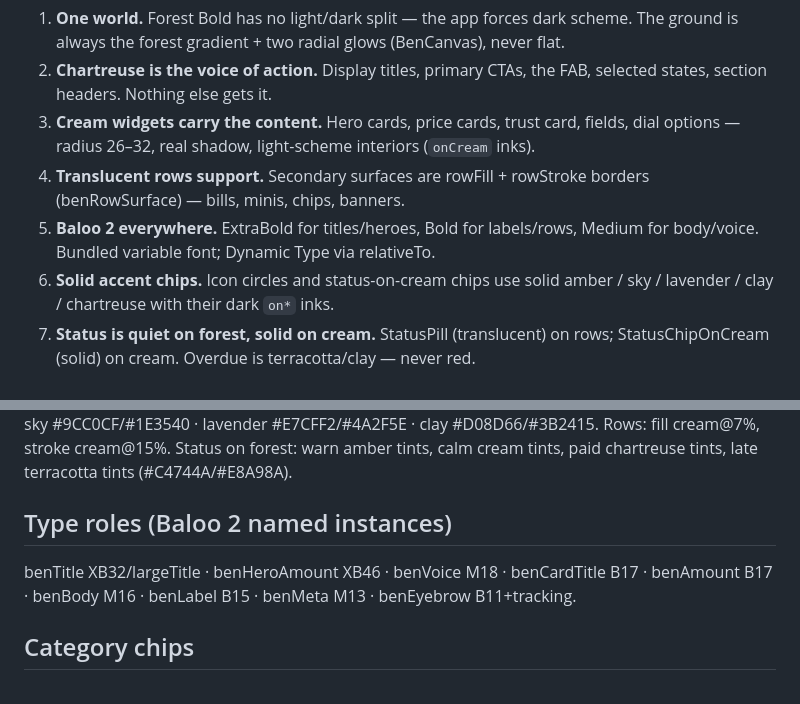
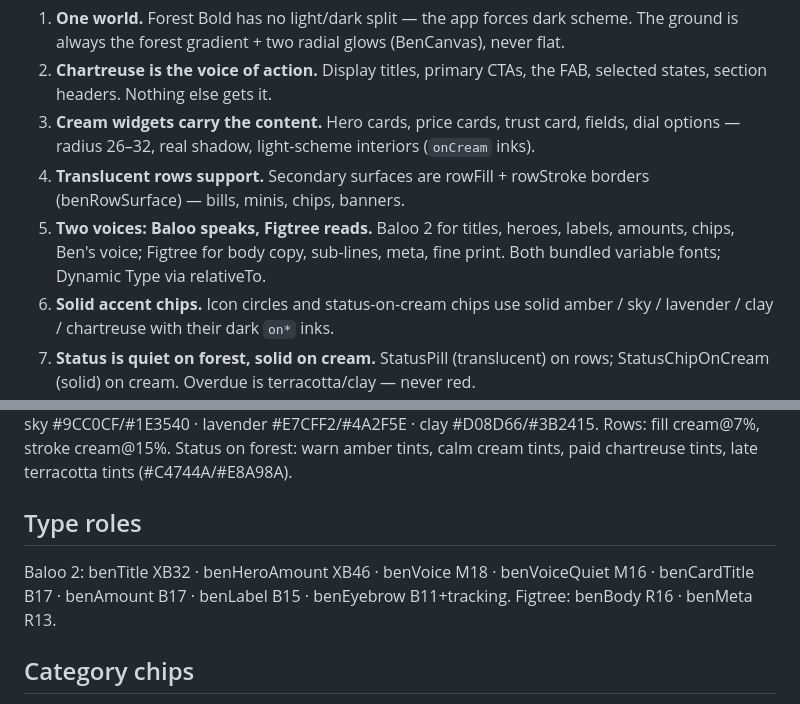
Before and after one commit to Lukejl17/Ben, a Markdown page: docs/design-system.md, 2 parts joined by grey strips. Rendered like a GitHub page.

Commit message:
design-system v3: record Baloo/Figtree type split
Co-Authored-By: Claude Fable 5 <noreply@anthropic.com>

```diff
--- a/docs/design-system.md
+++ b/docs/design-system.md
@@ -18,8 +18,9 @@ guest in exactly five moments.
    dial options — radius 26–32, real shadow, light-scheme interiors (`onCream` inks).
 4. **Translucent rows support.** Secondary surfaces are rowFill + rowStroke borders
    (benRowSurface) — bills, minis, chips, banners.
-5. **Baloo 2 everywhere.** ExtraBold for titles/heroes, Bold for labels/rows,
-   Medium for body/voice. Bundled variable font; Dynamic Type via relativeTo.
+5. **Two voices: Baloo speaks, Figtree reads.** Baloo 2 for titles, heroes,
+   labels, amounts, chips, Ben's voice; Figtree for body copy, sub-lines, meta,
+   fine print. Both bundled variable fonts; Dynamic Type via relativeTo.
 6. **Solid accent chips.** Icon circles and status-on-cream chips use solid amber /
    sky / lavender / clay / chartreuse with their dark `on*` inks.
 7. **Status is quiet on forest, solid on cream.** StatusPill (translucent) on rows;
@@ -45,9 +46,10 @@ Rows: fill cream@7%, stroke cream@15%.
 Status on forest: warn amber tints, calm cream tints, paid chartreuse tints,
 late terracotta tints (#C4744A/#E8A98A).
 
-## Type roles (Baloo 2 named instances)
-benTitle XB32/largeTitle · benHeroAmount XB46 · benVoice M18 · benCardTitle B17 ·
-benAmount B17 · benBody M16 · benLabel B15 · benMeta M13 · benEyebrow B11+tracking.
+## Type roles
+Baloo 2: benTitle XB32 · benHeroAmount XB46 · benVoice M18 · benVoiceQuiet M16 ·
+benCardTitle B17 · benAmount B17 · benLabel B15 · benEyebrow B11+tracking.
+Figtree: benBody R16 · benMeta R13.
 
 ## Category chips
 electricity/gas amber · internet/phone/water sky · insurance/rent chartreuse ·
```
